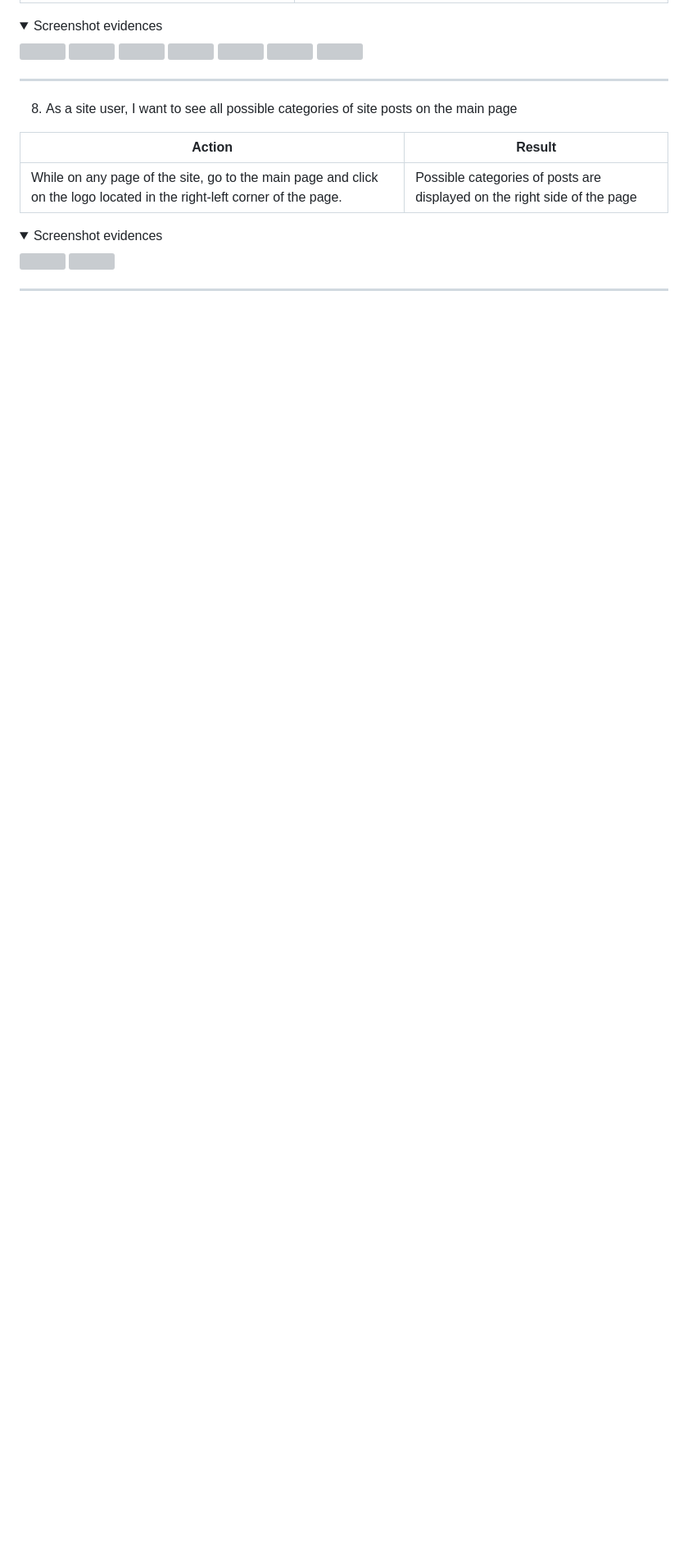
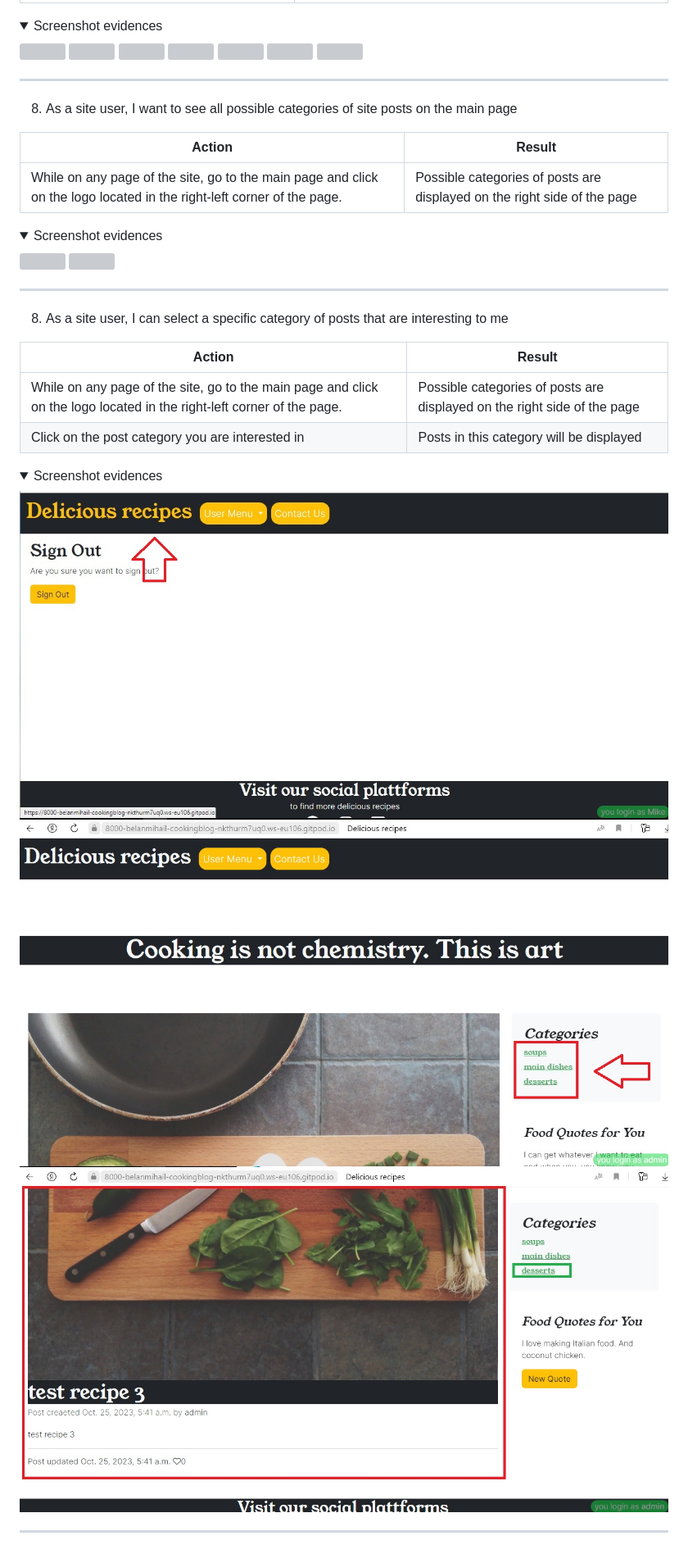
Before and after one commit to Belan-Mihail/cooking-blog, a Markdown page: README.md, the part around the change. Shown: that part at 82% size. Drawn GitHub-style; pictures changed too: docs/user-stories/ninth-user-story-evidence-1.jpg (added), docs/user-stories/ninth-user-story-evidence-2.jpg (added), docs/user-stories/ninth-user-story-evidence-3.jpg (added); folded sections open; blank space fills up the shorter version; grey boxes are pictures that could not be loaded.

Commit message:
Add test for ninth user story

```diff
--- a/README.md
+++ b/README.md
@@ -1031,6 +1031,23 @@ The site structure is designed to ensure maximum ease of use. Also, much attenti
 ---
 
 
+   8. As a site user, I can select a specific category of posts that are interesting to me
+
+
+   **Action** | **Result**
+   -----------| ----------
+ While on any page of the site, go to the main page and click on the logo located in the right-left corner of the page. | Possible categories of posts are displayed on the right side of the page
+ Click on the post category you are interested in  | Posts in this category will be displayed
+
+<details><summary>Screenshot evidences</summary>
+<img src="docs/user-stories/ninth-user-story-evidence-1.jpg">
+<img src="docs/user-stories/ninth-user-story-evidence-2.jpg">
+<img src="docs/user-stories/ninth-user-story-evidence-3.jpg">
+</details>
+
+---
+
+
 <!-- 1. As User I can use navigation bar so that I can easy to navigate the site.
 
 
@@ -1038,7 +1055,7 @@ The site structure is designed to ensure maximum ease of use. Also, much attenti
 
 
 
-8. As a site user, I want to see all possible categories of site posts on the main page
+
 9. As a site user, I can select a specific category of posts that are interesting to me
 10. As a registered user of the site I can create and update profile page
 11. As a registered user of the site, I can see all my published posts on the portfolio page
```
